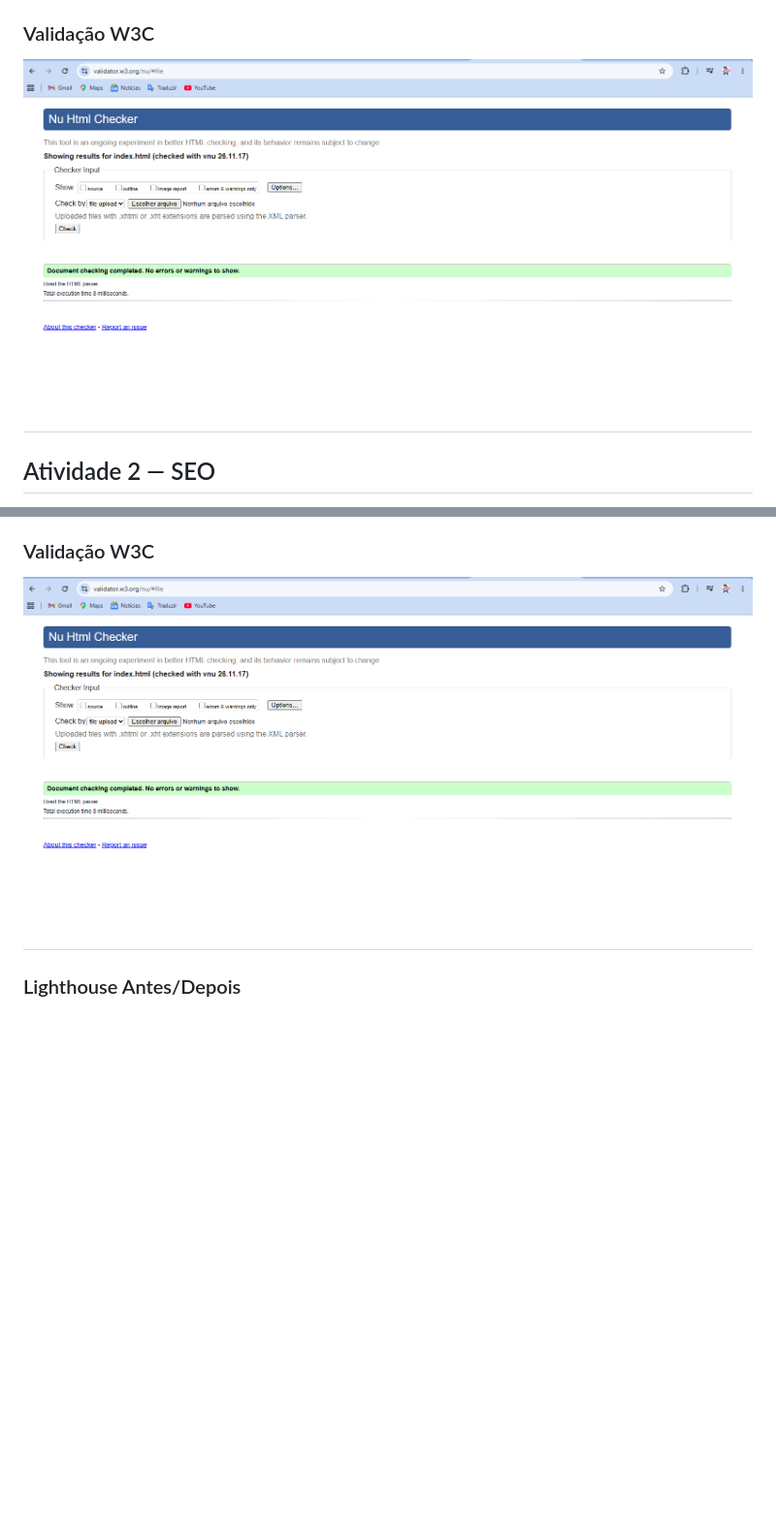
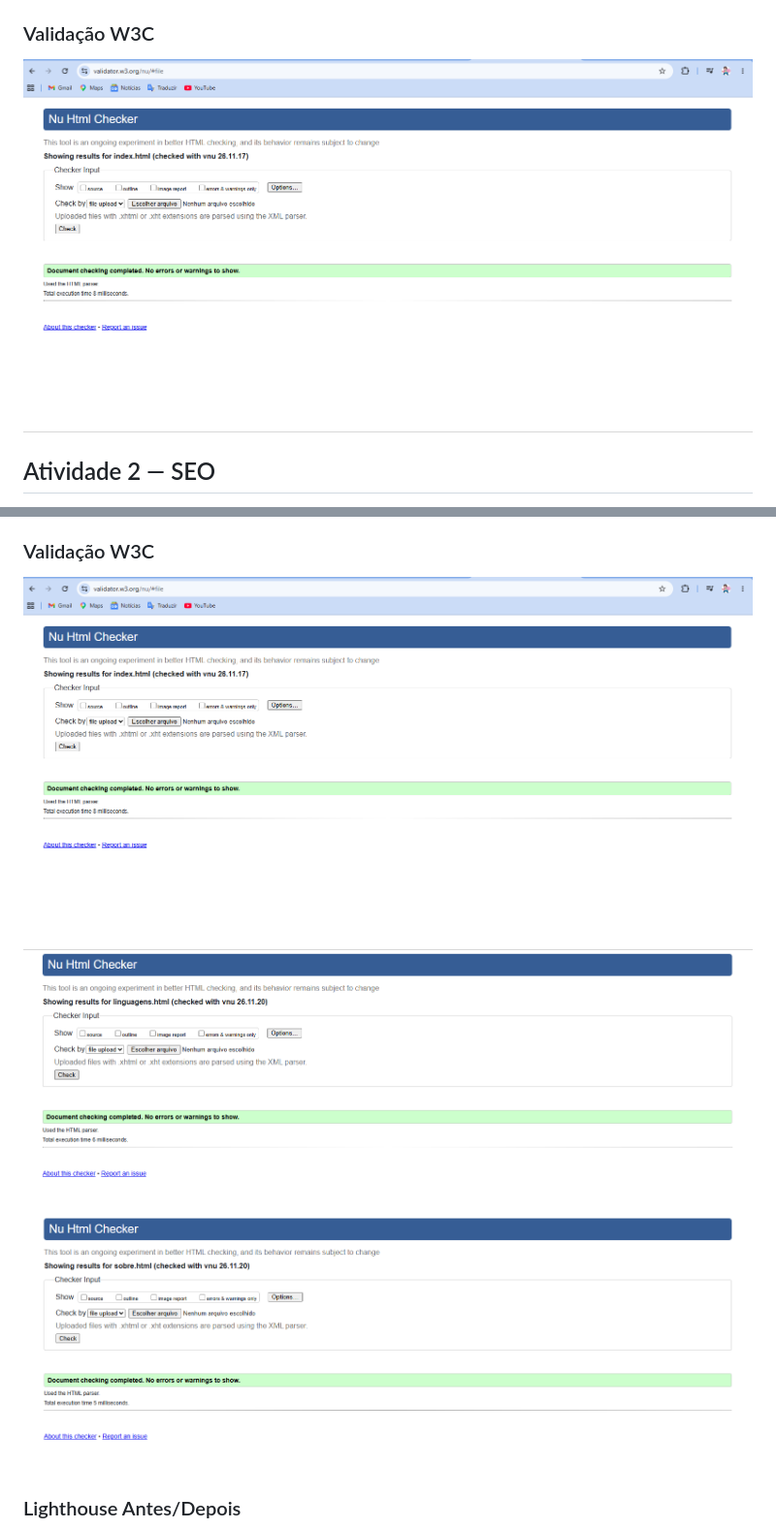
Before and after one commit to Marcuslol2008/polyglot, a Markdown page: README.md, 2 parts joined by grey strips. Shown at 97% size. Drawn GitHub-style; pictures changed too: prints/validador-linguagens.png (added), prints/validador-sobre.png (added); blank space fills up the shorter version.

```diff
--- a/README.md
+++ b/README.md
@@ -20,7 +20,7 @@ Nesta etapa foi desenvolvida a página inicial do projeto utilizando exclusivame
 
 ### Validação W3C
 
-![Resultado da validação no W3C Nu Html Checker, sem erros](prints/validador.png)
+![Resultado da validação no W3C Nu Html Checker, sem erros](prints/validador-index.png)
 
 ## Atividade 2 — SEO
 
@@ -36,7 +36,9 @@ Nesta etapa o site foi otimizado para buscadores e ganhou duas páginas novas, q
 
 ### Validação W3C
 
-![Resultado da validação no W3C Nu Html Checker, sem erros](prints/validador.png)
+![Resultado da validação no W3C Nu Html Checker, sem erros](prints/validador-index.png)
+![](prints/validador-linguagens.png)
+![](prints/validador-sobre.png)
 
 ### Lighthouse Antes/Depois
 ![Medições do site com Lighthouse na versão anterior](prints/lighthouse-antes.png)
```
Also changed, not shown: prints/validador-index.png (renamed from prints/validador.png), 1 other file.
